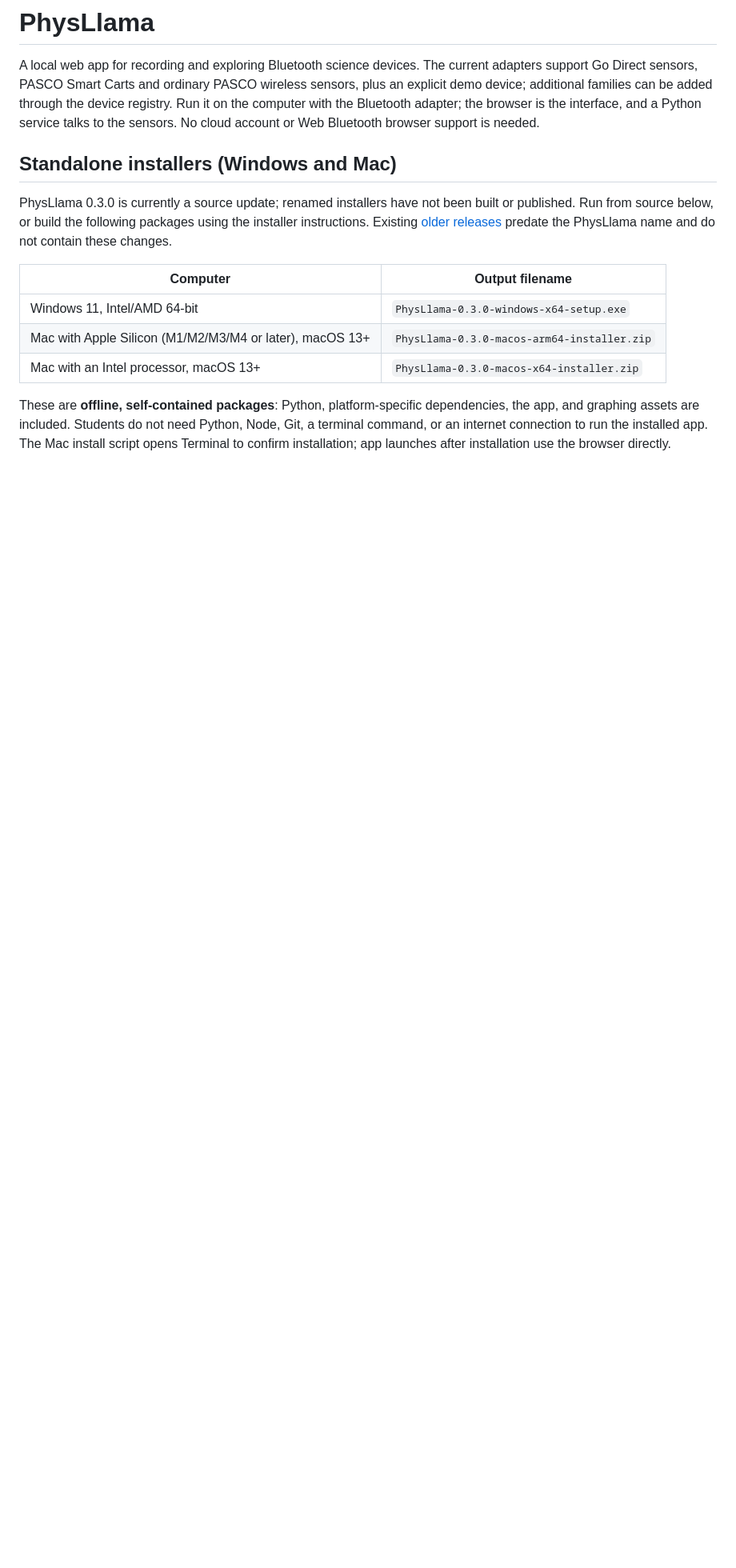
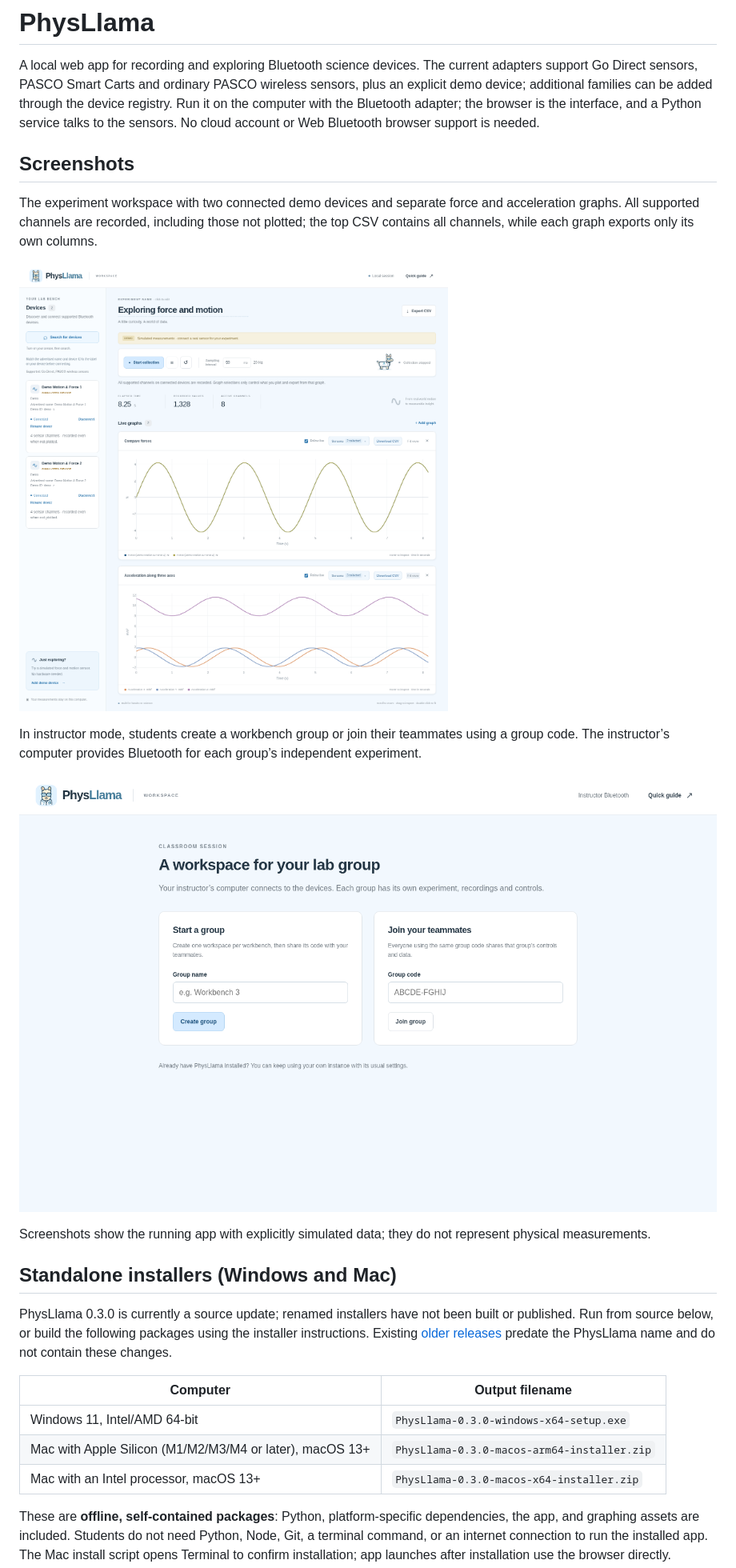
Before and after one commit to ryanmartinneutrino/physllama, a Markdown page: README.md, the part around one of its changes. Shown at 80% size. GitHub-like rendering; pictures changed too: docs/screenshots/classroom.png (added), docs/screenshots/workspace.png (added); blank space fills up the shorter version.

```diff
--- a/README.md
+++ b/README.md
@@ -1,6 +1,18 @@
 # PhysLlama
 
 A local web app for recording and exploring Bluetooth science devices. The current adapters support Go Direct sensors, PASCO Smart Carts and ordinary PASCO wireless sensors, plus an explicit demo device; additional families can be added through the device registry. Run it on the computer with the Bluetooth adapter; the browser is the interface, and a Python service talks to the sensors. No cloud account or Web Bluetooth browser support is needed.
+
+## Screenshots
+
+The experiment workspace with two connected demo devices and separate force and acceleration graphs. All supported channels are recorded, including those not plotted; the top CSV contains all channels, while each graph exports only its own columns.
+
+![PhysLlama experiment workspace showing two simulated devices, force and acceleration graphs, and CSV export controls](docs/screenshots/workspace.png)
+
+In instructor mode, students create a workbench group or join their teammates using a group code. The instructor’s computer provides Bluetooth for each group’s independent experiment.
+
+![PhysLlama classroom screen with forms to create a group or join teammates](docs/screenshots/classroom.png)
+
+Screenshots show the running app with explicitly simulated data; they do not represent physical measurements.
 
 ## Standalone installers (Windows and Mac)
 
```
Also changed, not shown: other parts of README.md (+9 -9 lines), packaging/RELEASE_NOTES.md (+2 -2 lines), 8 other files.
